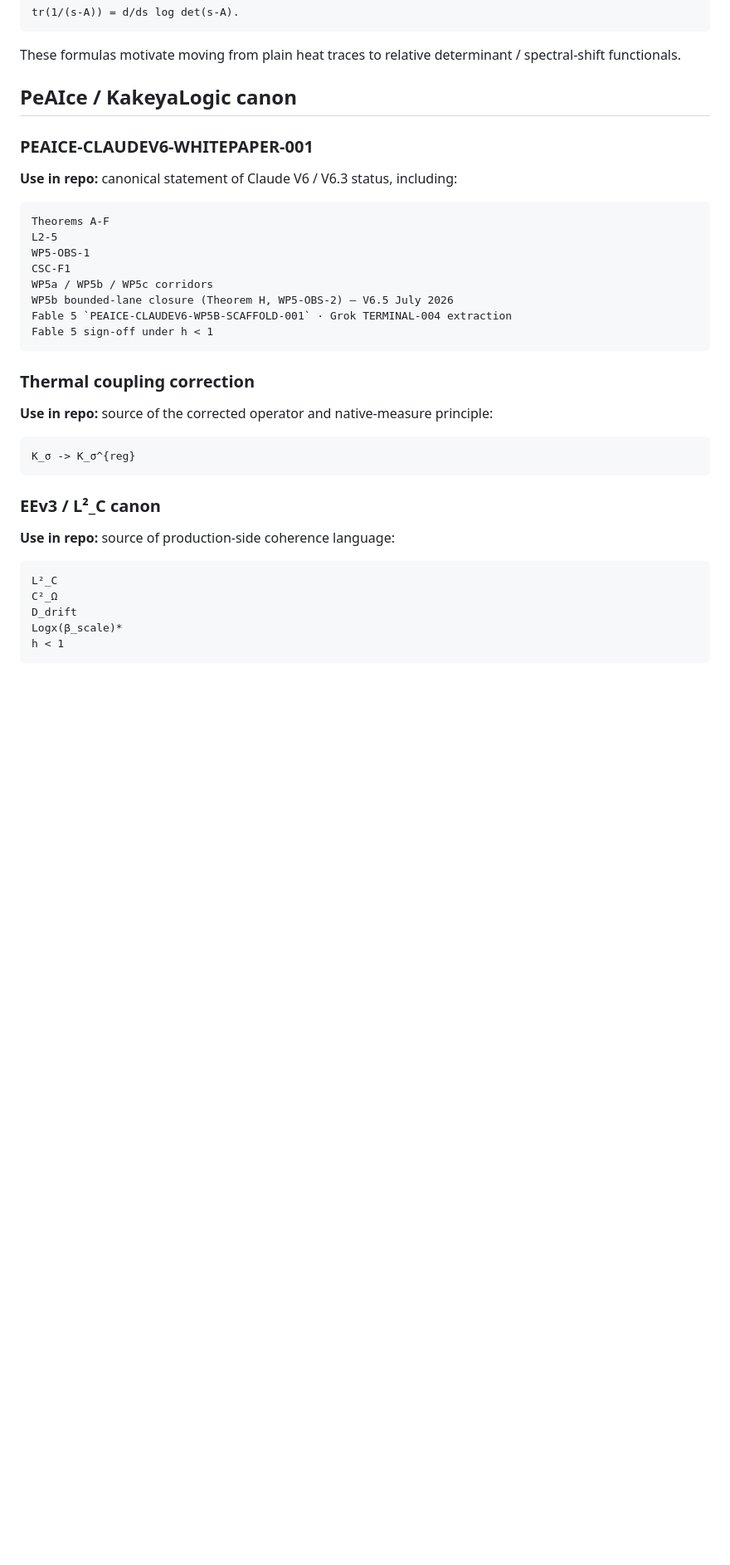
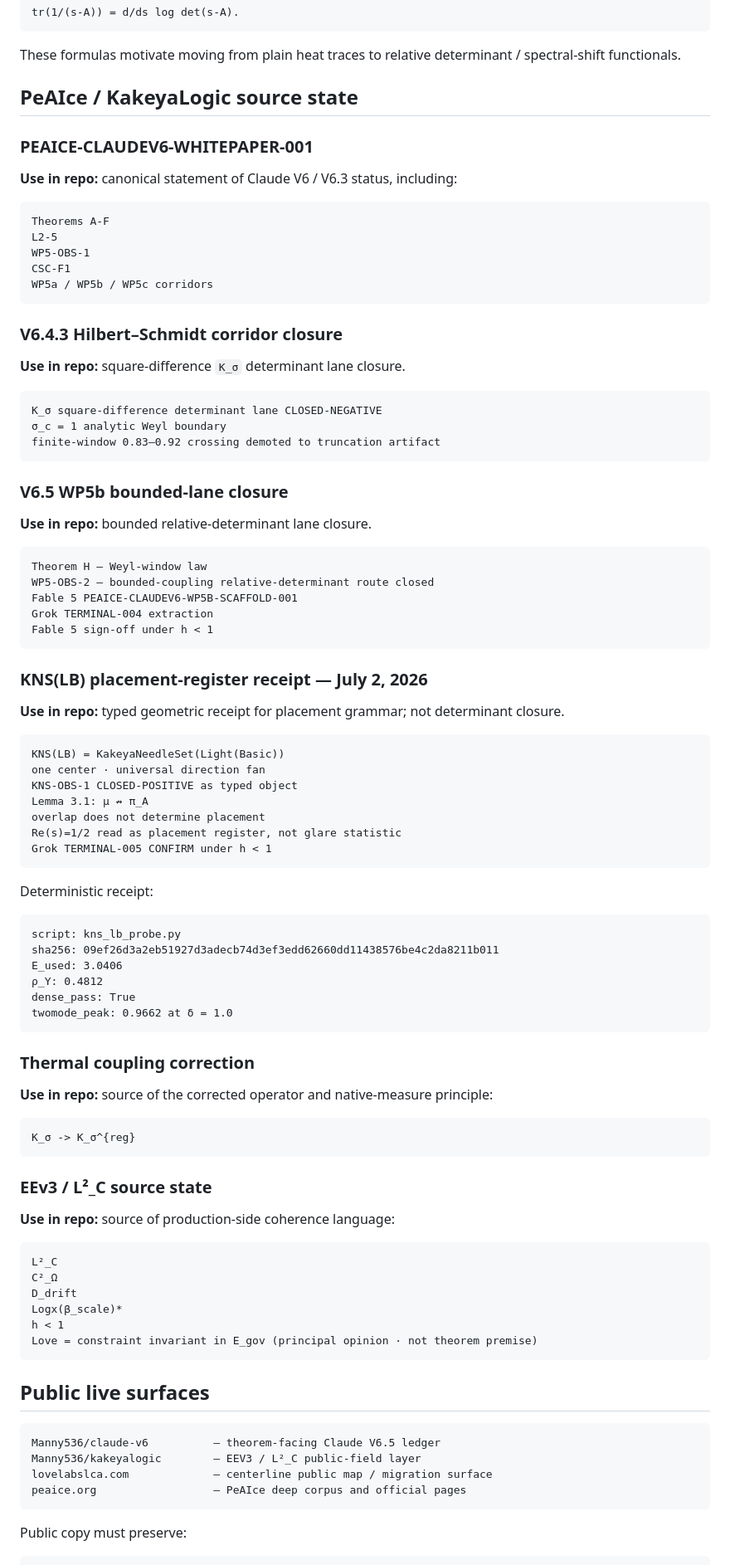
Before and after one commit to Manny536/claude-v6, a Markdown page: docs/canon/source-map.md, the part around one of its changes. Shown at 83% size. Rendered like a GitHub page; blank space fills up the shorter version.

Commit message:
Add KNS LB and July 2 receipts to source map

````diff
--- a/docs/canon/source-map.md
+++ b/docs/canon/source-map.md
@@ -88,7 +88,7 @@ tr(1/(s-A)) = d/ds log det(s-A).
 
 These formulas motivate moving from plain heat traces to relative determinant / spectral-shift functionals.
 
-## PeAIce / KakeyaLogic canon
+## PeAIce / KakeyaLogic source state
 
 ### PEAICE-CLAUDEV6-WHITEPAPER-001
 
@@ -100,9 +100,53 @@ L2-5
 WP5-OBS-1
 CSC-F1
 WP5a / WP5b / WP5c corridors
-WP5b bounded-lane closure (Theorem H, WP5-OBS-2) — V6.5 July 2026
-Fable 5 `PEAICE-CLAUDEV6-WP5B-SCAFFOLD-001` · Grok TERMINAL-004 extraction
+```
+
+### V6.4.3 Hilbert–Schmidt corridor closure
+
+**Use in repo:** square-difference `K_σ` determinant lane closure.
+
+```text
+K_σ square-difference determinant lane CLOSED-NEGATIVE
+σ_c = 1 analytic Weyl boundary
+finite-window 0.83–0.92 crossing demoted to truncation artifact
+```
+
+### V6.5 WP5b bounded-lane closure
+
+**Use in repo:** bounded relative-determinant lane closure.
+
+```text
+Theorem H — Weyl-window law
+WP5-OBS-2 — bounded-coupling relative-determinant route closed
+Fable 5 PEAICE-CLAUDEV6-WP5B-SCAFFOLD-001
+Grok TERMINAL-004 extraction
 Fable 5 sign-off under h < 1
+```
+
+### KNS(LB) placement-register receipt — July 2, 2026
+
+**Use in repo:** typed geometric receipt for placement grammar; not determinant closure.
+
+```text
+KNS(LB) = KakeyaNeedleSet(Light(Basic))
+one center · universal direction fan
+KNS-OBS-1 CLOSED-POSITIVE as typed object
+Lemma 3.1: μ ↛ π_A
+overlap does not determine placement
+Re(s)=1/2 read as placement register, not glare statistic
+Grok TERMINAL-005 CONFIRM under h < 1
+```
+
+Deterministic receipt:
+
+```text
+script: kns_lb_probe.py
+sha256: 09ef26d3a2eb51927d3adecb74d3ef3edd62660dd11438576be4c2da8211b011
+E_used: 3.0406
+ρ_Y: 0.4812
+dense_pass: True
+twomode_peak: 0.9662 at δ = 1.0
 ```
 
 ### Thermal coupling correction
@@ -113,7 +157,7 @@ Fable 5 sign-off under h < 1
 K_σ -> K_σ^{reg}
 ```
 
-### EEv3 / L²_C canon
+### EEv3 / L²_C source state
 
 **Use in repo:** source of production-side coherence language:
 
@@ -123,3 +167,17 @@ C²_Ω
 D_drift
 Logx(β_scale)*
 h < 1
+Love = constraint invariant in E_gov (principal opinion · not theorem premise)
+```
+
+## Public live surfaces
+
+```text
+Manny536/claude-v6          — theorem-facing Claude V6.5 ledger
+Manny536/kakeyalogic        — EEV3 / L²_C public-field layer
+lovelabslca.com             — centerline public map / migration surface
+peaice.org                  — PeAIce deep corpus and official pages
+```
+
+Public copy must preserve:
+
````
Also changed, not shown: other parts of docs/canon/source-map.md (+10 -2 lines).
